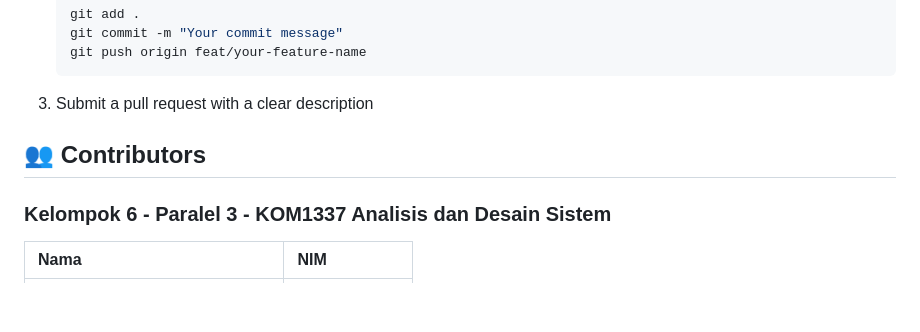
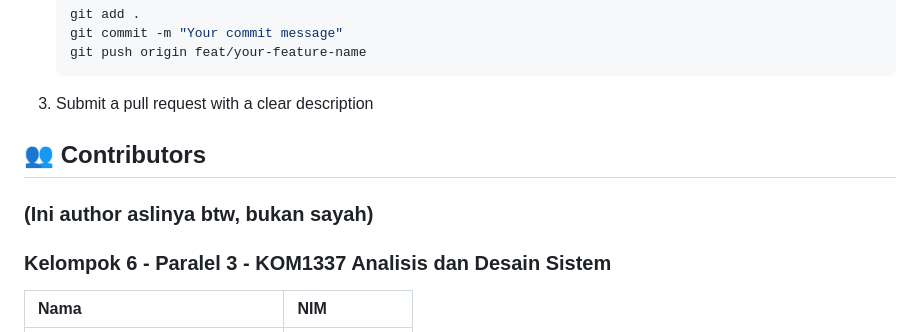
Before and after one commit to sam-is-grinding/ipb-space, a Markdown page: README.md, the part around the change. Drawn GitHub-style; blank space fills up the shorter version.

Commit message:
klarifikasi

```diff
--- a/README.md
+++ b/README.md
@@ -108,6 +108,7 @@ npm run dev
 
 ## 👥 Contributors
 
+### (Ini author aslinya btw, bukan sayah)
 ### Kelompok 6 - Paralel 3 - KOM1337 Analisis dan Desain Sistem
 
 | Nama | NIM |
```
